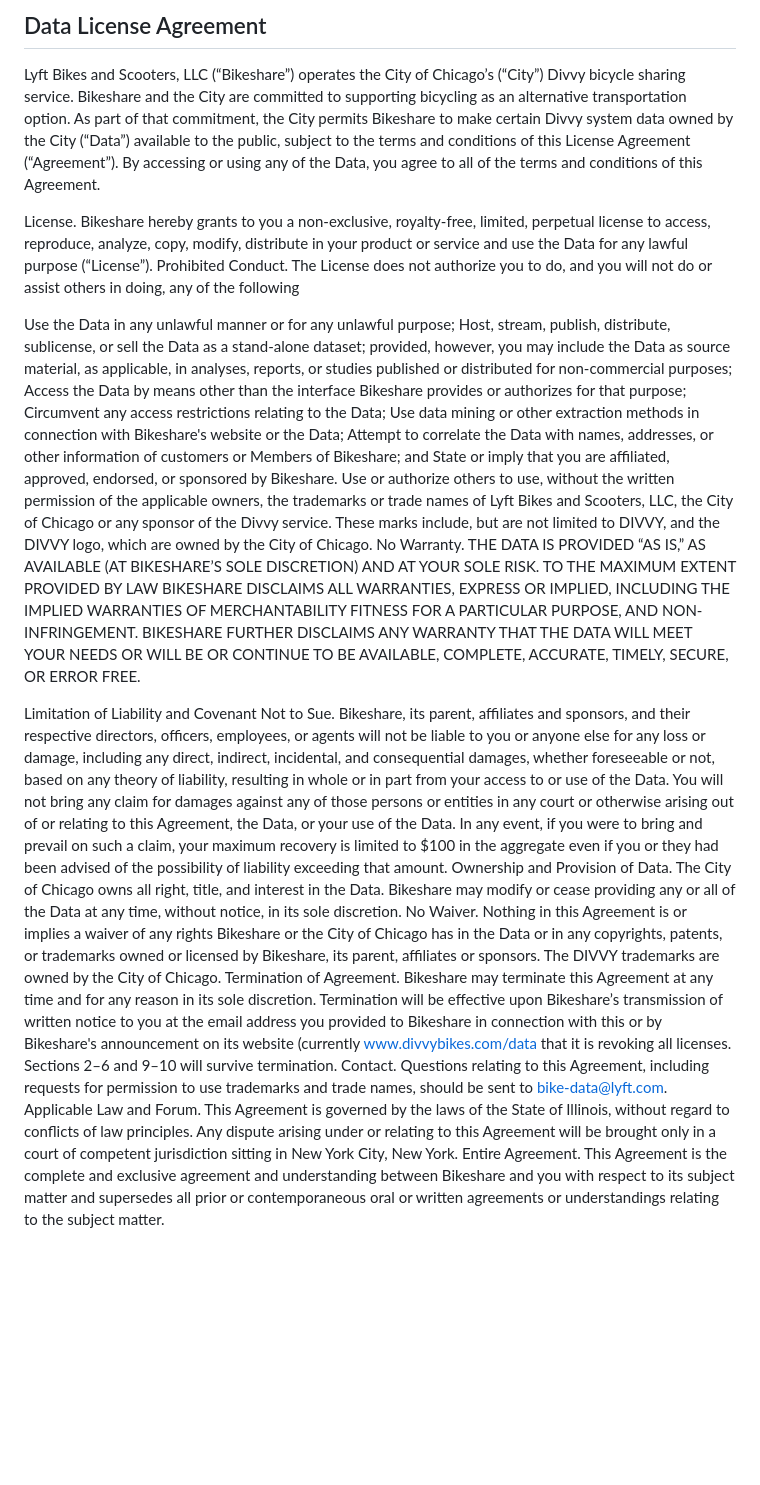
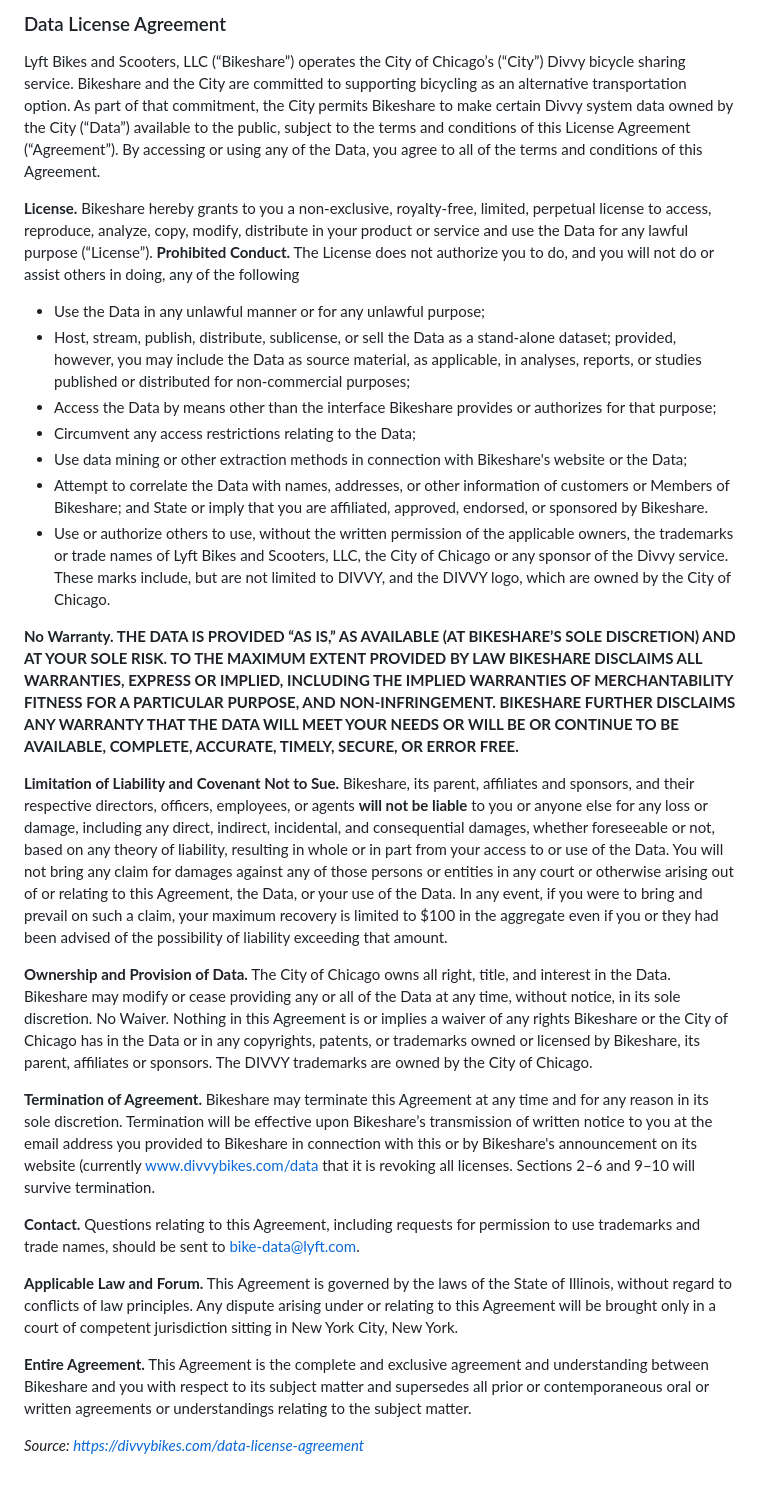
Before and after one commit to kinga-cs/portfolio, a Markdown page: case_study_1_cyclistic/data_license_agreement.md, the part around the change. GitHub-like rendering; blank space fills up the shorter version.

```diff
--- a/case_study_1_cyclistic/data_license_agreement.md
+++ b/case_study_1_cyclistic/data_license_agreement.md
@@ -1,23 +1,31 @@
-## Data License Agreement
+### Data License Agreement
 Lyft Bikes and Scooters, LLC (“Bikeshare”) operates the City of Chicago’s (“City”) Divvy bicycle sharing service. Bikeshare and the City are committed to supporting bicycling as an alternative transportation option. As part of that commitment, the City permits Bikeshare to make certain Divvy system data owned by the City (“Data”) available to the public, subject to the terms and conditions of this License Agreement (“Agreement”). By accessing or using any of the Data, you agree to all of the terms and conditions of this Agreement.
 
-License. Bikeshare hereby grants to you a non-exclusive, royalty-free, limited, perpetual license to access, reproduce, analyze, copy, modify, distribute in your product or service and use the Data for any lawful purpose (“License”).
-Prohibited Conduct. The License does not authorize you to do, and you will not do or assist others in doing, any of the following
+**License.** Bikeshare hereby grants to you a non-exclusive, royalty-free, limited, perpetual license to access, reproduce, analyze, copy, modify, distribute in your product or service and use the Data for any lawful purpose (“License”).
+**Prohibited Conduct.** The License does not authorize you to do, and you will not do or assist others in doing, any of the following
+- Use the Data in any unlawful manner or for any unlawful purpose;
+- Host, stream, publish, distribute, sublicense, or sell the Data as a stand-alone dataset; provided, however, you may include the Data as source material, as applicable, in analyses, reports, or studies published or distributed for non-commercial purposes;
+- Access the Data by means other than the interface Bikeshare provides or authorizes for that purpose;
+- Circumvent any access restrictions relating to the Data;
+- Use data mining or other extraction methods in connection with Bikeshare's website or the Data;
+- Attempt to correlate the Data with names, addresses, or other information of customers or Members of Bikeshare; and
+State or imply that you are affiliated, approved, endorsed, or sponsored by Bikeshare.
+- Use or authorize others to use, without the written permission of the applicable owners, the trademarks or trade names of Lyft Bikes and Scooters, LLC, the City of Chicago or any sponsor of the Divvy service. These marks include, but are not limited to DIVVY, and the DIVVY logo, which are owned by the City of Chicago.
 
-Use the Data in any unlawful manner or for any unlawful purpose;
-Host, stream, publish, distribute, sublicense, or sell the Data as a stand-alone dataset; provided, however, you may include the Data as source material, as applicable, in analyses, reports, or studies published or distributed for non-commercial purposes;
-Access the Data by means other than the interface Bikeshare provides or authorizes for that purpose;
-Circumvent any access restrictions relating to the Data;
-Use data mining or other extraction methods in connection with Bikeshare's website or the Data;
-Attempt to correlate the Data with names, addresses, or other information of customers or Members of Bikeshare; and
-State or imply that you are affiliated, approved, endorsed, or sponsored by Bikeshare.
-Use or authorize others to use, without the written permission of the applicable owners, the trademarks or trade names of Lyft Bikes and Scooters, LLC, the City of Chicago or any sponsor of the Divvy service. These marks include, but are not limited to DIVVY, and the DIVVY logo, which are owned by the City of Chicago.
-No Warranty. THE DATA IS PROVIDED “AS IS,” AS AVAILABLE (AT BIKESHARE’S SOLE DISCRETION) AND AT YOUR SOLE RISK. TO THE MAXIMUM EXTENT PROVIDED BY LAW BIKESHARE DISCLAIMS ALL WARRANTIES, EXPRESS OR IMPLIED, INCLUDING THE IMPLIED WARRANTIES OF MERCHANTABILITY FITNESS FOR A PARTICULAR PURPOSE, AND NON-INFRINGEMENT. BIKESHARE FURTHER DISCLAIMS ANY WARRANTY THAT THE DATA WILL MEET YOUR NEEDS OR WILL BE OR CONTINUE TO BE AVAILABLE, COMPLETE, ACCURATE, TIMELY, SECURE, OR ERROR FREE.
+**No Warranty. THE DATA IS PROVIDED “AS IS,” AS AVAILABLE (AT BIKESHARE’S SOLE DISCRETION) AND AT YOUR SOLE RISK. TO THE MAXIMUM EXTENT PROVIDED BY LAW BIKESHARE DISCLAIMS ALL WARRANTIES, EXPRESS OR IMPLIED, INCLUDING THE IMPLIED WARRANTIES OF MERCHANTABILITY FITNESS FOR A PARTICULAR PURPOSE, AND NON-INFRINGEMENT. BIKESHARE FURTHER DISCLAIMS ANY WARRANTY THAT THE DATA WILL MEET YOUR NEEDS OR WILL BE OR CONTINUE TO BE AVAILABLE, COMPLETE, ACCURATE, TIMELY, SECURE, OR ERROR FREE.**
 
-Limitation of Liability and Covenant Not to Sue. Bikeshare, its parent, affiliates and sponsors, and their respective directors, officers, employees, or agents will not be liable to you or anyone else for any loss or damage, including any direct, indirect, incidental, and consequential damages, whether foreseeable or not, based on any theory of liability, resulting in whole or in part from your access to or use of the Data. You will not bring any claim for damages against any of those persons or entities in any court or otherwise arising out of or relating to this Agreement, the Data, or your use of the Data. In any event, if you were to bring and prevail on such a claim, your maximum recovery is limited to $100 in the aggregate even if you or they had been advised of the possibility of liability exceeding that amount.
-Ownership and Provision of Data. The City of Chicago owns all right, title, and interest in the Data. Bikeshare may modify or cease providing any or all of the Data at any time, without notice, in its sole discretion.
+**Limitation of Liability and Covenant Not to Sue.** Bikeshare, its parent, affiliates and sponsors, and their respective directors, officers, employees, or agents **will not be liable** to you or anyone else for any loss or damage, including any direct, indirect, incidental, and consequential damages, whether foreseeable or not, based on any theory of liability, resulting in whole or in part from your access to or use of the Data. You will not bring any claim for damages against any of those persons or entities in any court or otherwise arising out of or relating to this Agreement, the Data, or your use of the Data. In any event, if you were to bring and prevail on such a claim, your maximum recovery is limited to $100 in the aggregate even if you or they had been advised of the possibility of liability exceeding that amount.
+
+**Ownership and Provision of Data.** The City of Chicago owns all right, title, and interest in the Data. Bikeshare may modify or cease providing any or all of the Data at any time, without notice, in its sole discretion.
 No Waiver. Nothing in this Agreement is or implies a waiver of any rights Bikeshare or the City of Chicago has in the Data or in any copyrights, patents, or trademarks owned or licensed by Bikeshare, its parent, affiliates or sponsors. The DIVVY trademarks are owned by the City of Chicago.
-Termination of Agreement. Bikeshare may terminate this Agreement at any time and for any reason in its sole discretion. Termination will be effective upon Bikeshare’s transmission of written notice to you at the email address you provided to Bikeshare in connection with this or by Bikeshare's announcement on its website (currently www.divvybikes.com/data that it is revoking all licenses. Sections 2–6 and 9–10 will survive termination.
-Contact. Questions relating to this Agreement, including requests for permission to use trademarks and trade names, should be sent to bike-data@lyft.com.
-Applicable Law and Forum. This Agreement is governed by the laws of the State of Illinois, without regard to conflicts of law principles. Any dispute arising under or relating to this Agreement will be brought only in a court of competent jurisdiction sitting in New York City, New York.
-Entire Agreement. This Agreement is the complete and exclusive agreement and understanding between Bikeshare and you with respect to its subject matter and supersedes all prior or contemporaneous oral or written agreements or understandings relating to the subject matter.
+
+**Termination of Agreement.** Bikeshare may terminate this Agreement at any time and for any reason in its sole discretion. Termination will be effective upon Bikeshare’s transmission of written notice to you at the email address you provided to Bikeshare in connection with this or by Bikeshare's announcement on its website (currently www.divvybikes.com/data that it is revoking all licenses. Sections 2–6 and 9–10 will survive termination.
+
+**Contact.** Questions relating to this Agreement, including requests for permission to use trademarks and trade names, should be sent to bike-data@lyft.com.
+
+**Applicable Law and Forum.** This Agreement is governed by the laws of the State of Illinois, without regard to conflicts of law principles. Any dispute arising under or relating to this Agreement will be brought only in a court of competent jurisdiction sitting in New York City, New York.
+
+**Entire Agreement.** This Agreement is the complete and exclusive agreement and understanding between Bikeshare and you with respect to its subject matter and supersedes all prior or contemporaneous oral or written agreements or understandings relating to the subject matter.
+
+
+*Source: https://divvybikes.com/data-license-agreement*
```
